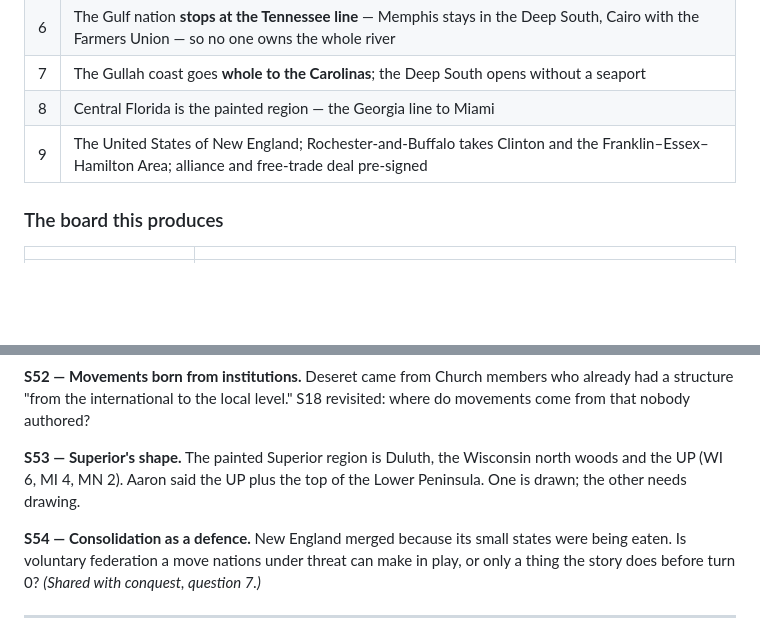
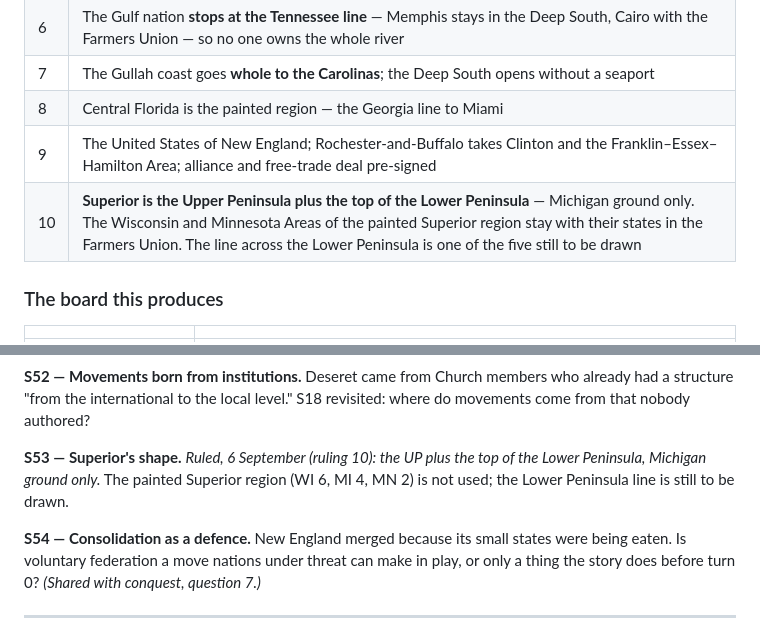
Before and after one commit to aaronallsop/manifest-disunity, a Markdown page: docs/design/secession-ideation.md, 2 parts joined by grey strips. GitHub-like rendering; blank space fills up the shorter version.

Commit message:
Superior is the Upper Peninsula plus the top of the Lower Peninsula (ruling 10)
Michigan ground only; the Wisconsin and Minnesota Areas of the painted Superior
region stay with their states. The line across the Lower Peninsula remains one
of the five still to be drawn.

Co-Authored-By: Claude Fable 5.1 <noreply@anthropic.com>

```diff
--- a/docs/design/secession-ideation.md
+++ b/docs/design/secession-ideation.md
@@ -486,6 +486,7 @@ other rounds have been filed there as questions — `conquest-`, `politics-`, `d
 | 7 | The Gullah coast goes **whole to the Carolinas**; the Deep South opens without a seaport |
 | 8 | Central Florida is the painted region — the Georgia line to Miami |
 | 9 | The United States of New England; Rochester-and-Buffalo takes Clinton and the Franklin–Essex–Hamilton Area; alliance and free-trade deal pre-signed |
+| 10 | **Superior is the Upper Peninsula plus the top of the Lower Peninsula** — Michigan ground only. The Wisconsin and Minnesota Areas of the painted Superior region stay with their states in the Farmers Union. The line across the Lower Peninsula is one of the five still to be drawn |
 
 ### The board this produces
 
@@ -533,9 +534,9 @@ diplomacy's problem?
 structure "from the international to the local level." S18 revisited: where do movements come from
 that nobody authored?
 
-**S53 — Superior's shape.** The painted Superior region is Duluth, the Wisconsin north woods and the
-UP (WI 6, MI 4, MN 2). Aaron said the UP plus the top of the Lower Peninsula. One is drawn; the
-other needs drawing.
+**S53 — Superior's shape.** *Ruled, 6 September (ruling 10): the UP plus the top of the Lower
+Peninsula, Michigan ground only.* The painted Superior region (WI 6, MI 4, MN 2) is not used; the
+Lower Peninsula line is still to be drawn.
 
 **S54 — Consolidation as a defence.** New England merged because its small states were being eaten.
 Is voluntary federation a move nations under threat can make in play, or only a thing the story
```
